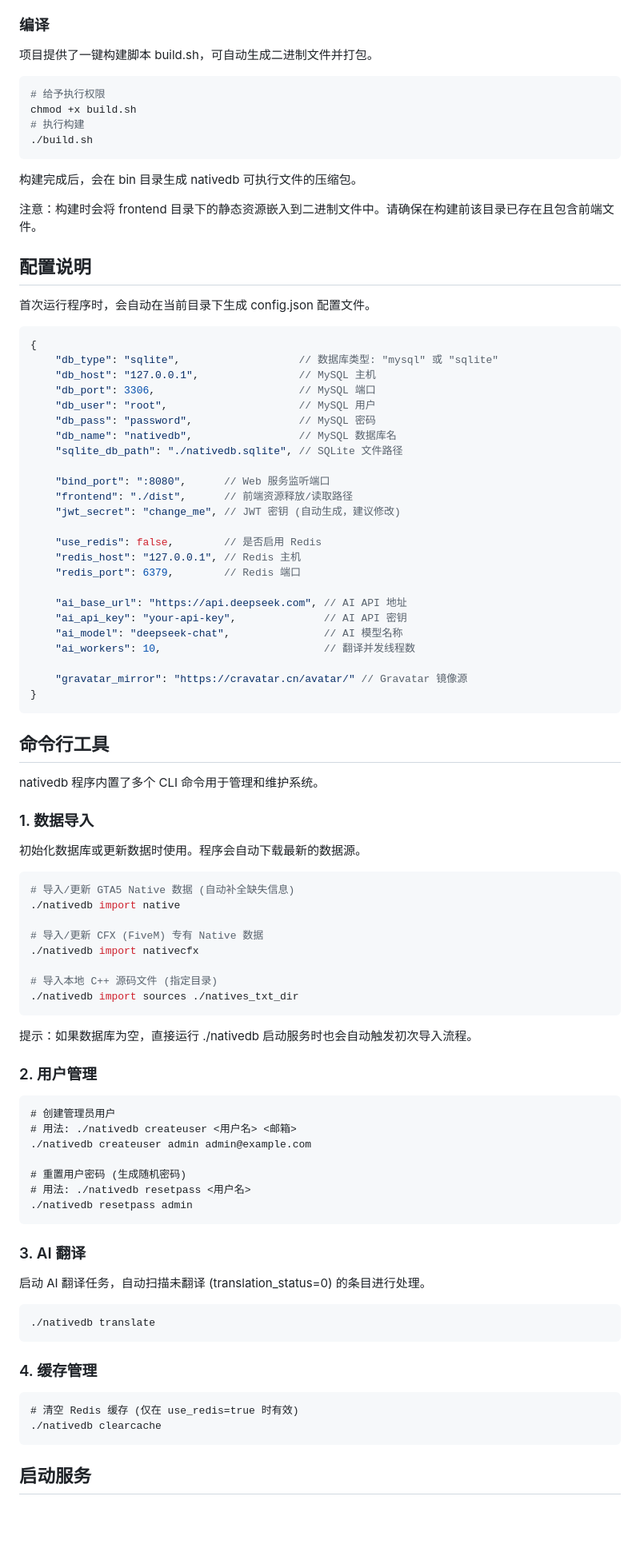
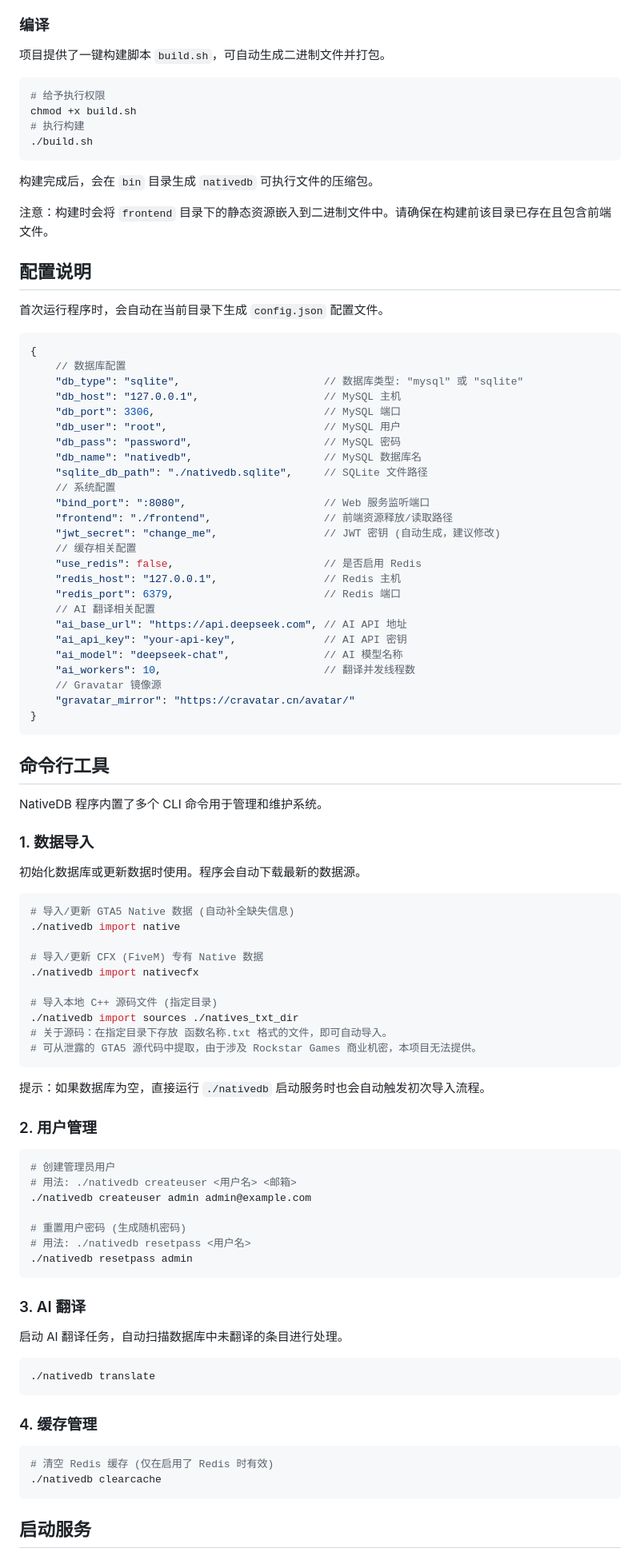
Before and after one commit to ZeroDream-CN/NativeDB, a Markdown page: README.md, the part around the change printed below. Shown: that part at 80% size. Rendered like a GitHub page; blank space fills up the shorter version.

Commit message:
fix(readme): Updated README.md file.

````diff
--- a/README.md
+++ b/README.md
@@ -49,7 +51,7 @@ NativeDB 是一个用于浏览和查询 FiveM / Grand Theft Auto V 原生函数
 
 ### 编译
 
-项目提供了一键构建脚本 build.sh，可自动生成二进制文件并打包。
+项目提供了一键构建脚本 `build.sh`，可自动生成二进制文件并打包。
 
 ```bash
 # 给予执行权限
@@ -58,44 +60,45 @@ chmod +x build.sh
 ./build.sh
 ```
 
-构建完成后，会在 bin 目录生成 nativedb 可执行文件的压缩包。
+构建完成后，会在 `bin` 目录生成 `nativedb` 可执行文件的压缩包。
 
-注意：构建时会将 frontend 目录下的静态资源嵌入到二进制文件中。请确保在构建前该目录已存在且包含前端文件。
+注意：构建时会将 `frontend` 目录下的静态资源嵌入到二进制文件中。请确保在构建前该目录已存在且包含前端文件。
 
 ## 配置说明
 
-首次运行程序时，会自动在当前目录下生成 config.json 配置文件。
+首次运行程序时，会自动在当前目录下生成 `config.json` 配置文件。
 
-```json
+```js
 {
-    "db_type": "sqlite",                   // 数据库类型: "mysql" 或 "sqlite"
-    "db_host": "127.0.0.1",                // MySQL 主机
-    "db_port": 3306,                       // MySQL 端口
-    "db_user": "root",                     // MySQL 用户
-    "db_pass": "password",                 // MySQL 密码
-    "db_name": "nativedb",                 // MySQL 数据库名
-    "sqlite_db_path": "./nativedb.sqlite", // SQLite 文件路径
-
-    "bind_port": ":8080",      // Web 服务监听端口
-    "frontend": "./dist",      // 前端资源释放/读取路径
-    "jwt_secret": "change_me", // JWT 密钥 (自动生成，建议修改)
-
-    "use_redis": false,        // 是否启用 Redis
-    "redis_host": "127.0.0.1", // Redis 主机
-    "redis_port": 6379,        // Redis 端口
-
+    // 数据库配置
+    "db_type": "sqlite",                       // 数据库类型: "mysql" 或 "sqlite"
+    "db_host": "127.0.0.1",                    // MySQL 主机
+    "db_port": 3306,                           // MySQL 端口
+    "db_user": "root",                         // MySQL 用户
+    "db_pass": "password",                     // MySQL 密码
+    "db_name": "nativedb",                     // MySQL 数据库名
+    "sqlite_db_path": "./nativedb.sqlite",     // SQLite 文件路径
+    // 系统配置
+    "bind_port": ":8080",                      // Web 服务监听端口
+    "frontend": "./frontend",                  // 前端资源释放/读取路径
+    "jwt_secret": "change_me",                 // JWT 密钥 (自动生成，建议修改)
+    // 缓存相关配置
+    "use_redis": false,                        // 是否启用 Redis
+    "redis_host": "127.0.0.1",                 // Redis 主机
+    "redis_port": 6379,                        // Redis 端口
+    // AI 翻译相关配置
     "ai_base_url": "https://api.deepseek.com", // AI API 地址
     "ai_api_key": "your-api-key",              // AI API 密钥
     "ai_model": "deepseek-chat",               // AI 模型名称
     "ai_workers": 10,                          // 翻译并发线程数
-
-    "gravatar_mirror": "https://cravatar.cn/avatar/" // Gravatar 镜像源
+    // Gravatar 镜像源
+    "gravatar_mirror": "https://cravatar.cn/avatar/"
 }
 ```
 
 ## 命令行工具
 
-nativedb 程序内置了多个 CLI 命令用于管理和维护系统。
+NativeDB 程序内置了多个 CLI 命令用于管理和维护系统。
 
 ### 1. 数据导入
 
@@ -110,13 +113,15 @@ nativedb 程序内置了多个 CLI 命令用于管理和维护系统。
 
 # 导入本地 C++ 源码文件 (指定目录)
 ./nativedb import sources ./natives_txt_dir
+# 关于源码：在指定目录下存放 函数名称.txt 格式的文件，即可自动导入。
+# 可从泄露的 GTA5 源代码中提取，由于涉及 Rockstar Games 商业机密，本项目无法提供。
 ```
 
-提示：如果数据库为空，直接运行 ./nativedb 启动服务时也会自动触发初次导入流程。
+提示：如果数据库为空，直接运行 `./nativedb` 启动服务时也会自动触发初次导入流程。
 
 ### 2. 用户管理
 
-```
+```bash
 # 创建管理员用户
 # 用法: ./nativedb createuser <用户名> <邮箱>
 ./nativedb createuser admin admin@example.com
@@ -128,7 +133,7 @@ nativedb 程序内置了多个 CLI 命令用于管理和维护系统。
 
 ### 3. AI 翻译
 
-启动 AI 翻译任务，自动扫描未翻译 (translation_status=0) 的条目进行处理。
+启动 AI 翻译任务，自动扫描数据库中未翻译的条目进行处理。
 
 ```bash
 ./nativedb translate
@@ -136,8 +141,8 @@ nativedb 程序内置了多个 CLI 命令用于管理和维护系统。
 
 ### 4. 缓存管理
 
-```
-# 清空 Redis 缓存 (仅在 use_redis=true 时有效)
+```bash
+# 清空 Redis 缓存 (仅在启用了 Redis 时有效)
 ./nativedb clearcache
 ```
 
````
Also changed, not shown: other parts of README.md (+13 -7 lines).
